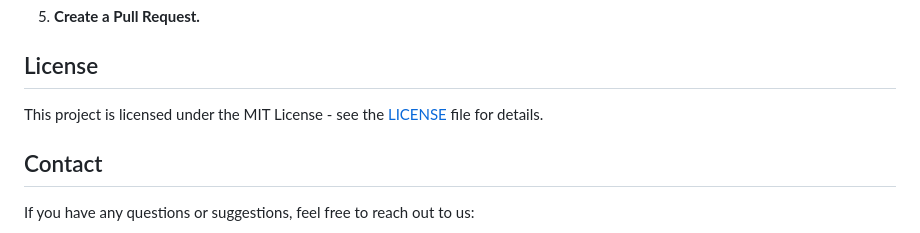
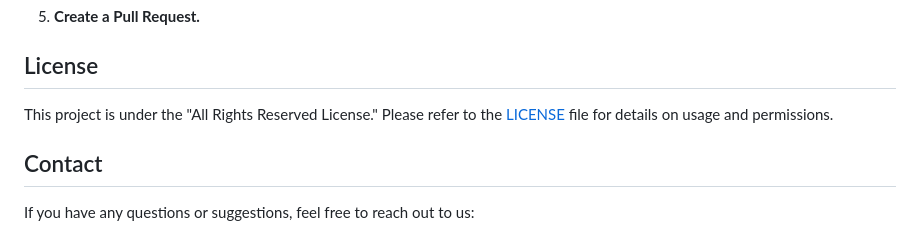
Before and after one commit to kawshik-ornob8/HelloDr, a Markdown page: README.md, the part around the change. GitHub-like rendering.

Commit message:
Update README file⚡️

```diff
--- a/README.md
+++ b/README.md
@@ -137,7 +137,7 @@ We welcome contributions from the community! To contribute to HelloDr, follow th
 
 ## License
 
-This project is licensed under the MIT License - see the [LICENSE](LICENSE) file for details.
+This project is under the "All Rights Reserved License." Please refer to the [LICENSE](LICENSE) file for details on usage and permissions.
 
 ## Contact
 
```
